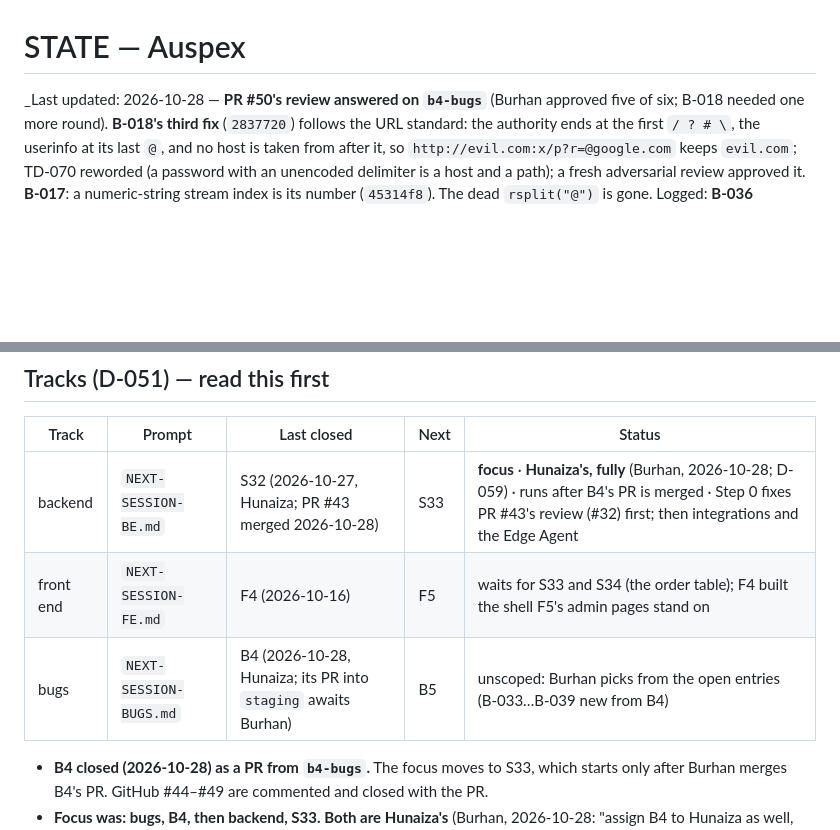
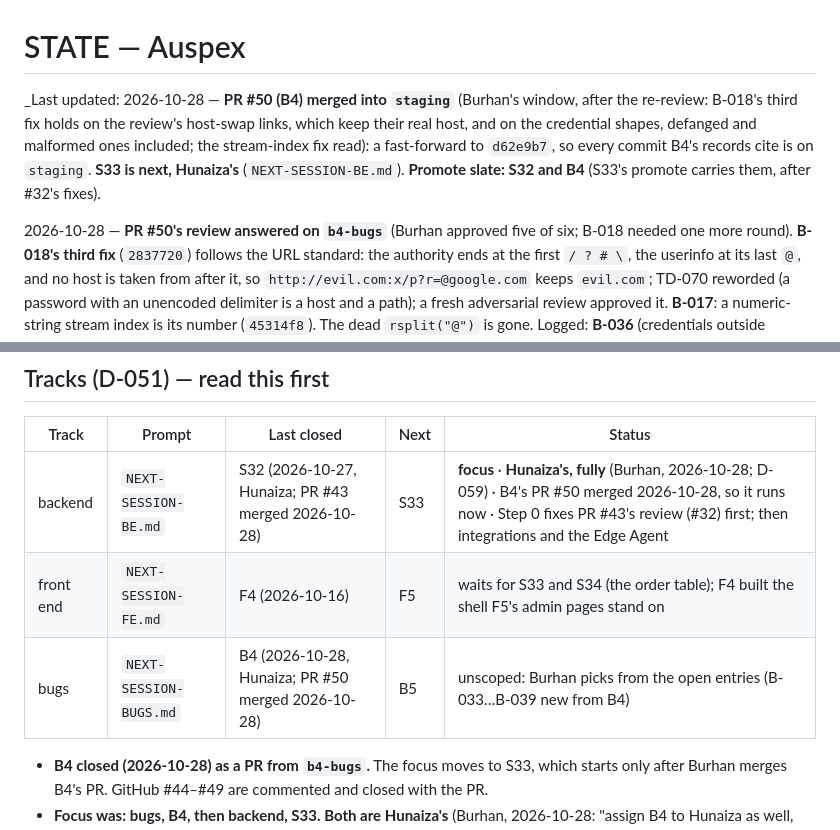
Before and after one commit to Diss0lv3d/auspex, a Markdown page: STATE.md, 2 parts joined by grey strips. GitHub-like rendering; blank space fills up the shorter version.

Commit message:
chore(state): PR #50 (B4) merged into staging (fast-forward to d62e9b7); S33 runs next
Co-Authored-By: Claude Opus 5.5 <noreply@anthropic.com>
Claude-Session: https://claude.ai/code/session_01BeYA1hTh1w6j9hLtGzgbgo

```diff
--- a/STATE.md
+++ b/STATE.md
@@ -1,6 +1,14 @@
 # STATE — Auspex
 
-_Last updated: 2026-10-28 — **PR #50's review answered on `b4-bugs`**
+_Last updated: 2026-10-28 — **PR #50 (B4) merged into `staging`** (Burhan's
+window, after the re-review: B-018's third fix holds on the review's
+host-swap links, which keep their real host, and on the credential shapes,
+defanged and malformed ones included; the stream-index fix read): a
+fast-forward to `d62e9b7`, so every commit B4's records cite is on
+`staging`. **S33 is next, Hunaiza's** (`NEXT-SESSION-BE.md`). **Promote slate:
+S32 and B4** (S33's promote carries them, after #32's fixes).
+
+2026-10-28 — **PR #50's review answered on `b4-bugs`**
 (Burhan approved five of six; B-018 needed one more round). **B-018's third
 fix** (`2837720`) follows the URL standard: the authority ends at the first
 `/ ? # \`, the userinfo at its last `@`, and no host is taken from after it,
@@ -64,9 +72,9 @@ Promote #40 (`09af821`) is the last one._
 
 | Track | Prompt | Last closed | Next | Status |
 |---|---|---|---|---|
-| backend | `NEXT-SESSION-BE.md` | S32 (2026-10-27, Hunaiza; PR #43 merged 2026-10-28) | S33 | **focus** · **Hunaiza's, fully** (Burhan, 2026-10-28; D-059) · runs after B4's PR is merged · Step 0 fixes PR #43's review (#32) first; then integrations and the Edge Agent |
+| backend | `NEXT-SESSION-BE.md` | S32 (2026-10-27, Hunaiza; PR #43 merged 2026-10-28) | S33 | **focus** · **Hunaiza's, fully** (Burhan, 2026-10-28; D-059) · B4's PR #50 merged 2026-10-28, so it runs now · Step 0 fixes PR #43's review (#32) first; then integrations and the Edge Agent |
 | front end | `NEXT-SESSION-FE.md` | F4 (2026-10-16) | F5 | waits for S33 and S34 (the order table); F4 built the shell F5's admin pages stand on |
-| bugs | `NEXT-SESSION-BUGS.md` | B4 (2026-10-28, Hunaiza; its PR into `staging` awaits Burhan) | B5 | unscoped: Burhan picks from the open entries (B-033…B-039 new from B4) |
+| bugs | `NEXT-SESSION-BUGS.md` | B4 (2026-10-28, Hunaiza; PR #50 merged 2026-10-28) | B5 | unscoped: Burhan picks from the open entries (B-033…B-039 new from B4) |
 
 - **B4 closed (2026-10-28) as a PR from `b4-bugs`.** The focus moves to
   S33, which starts only after Burhan merges B4's PR. GitHub #44–#49 are
```
